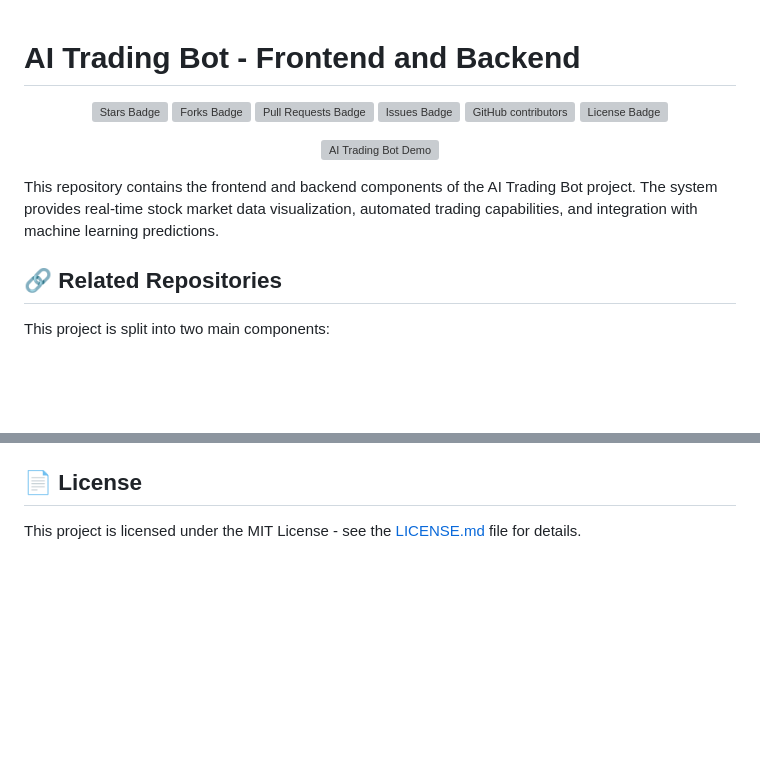
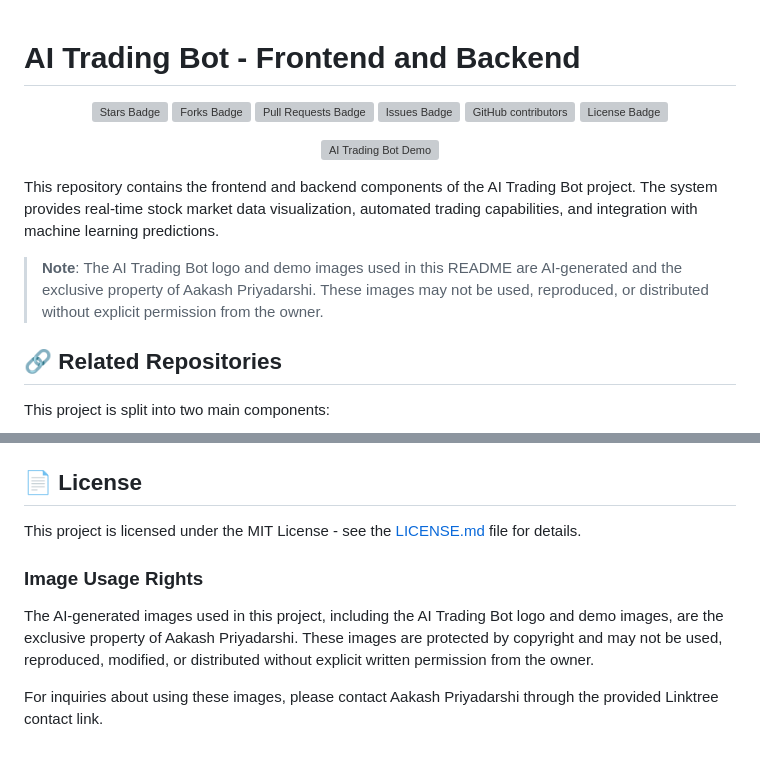
Before and after one commit to aakash-priyadarshi/ai-trading-bot, a Markdown page: README.md, 2 parts joined by grey strips. Drawn GitHub-style; blank space fills up the shorter version; grey boxes are pictures that could not be loaded.

```diff
--- a/README.md
+++ b/README.md
@@ -1,4 +1,5 @@
 # AI Trading Bot - Frontend and Backend
+
 
 <p align="center">
   <a href="https://github.com/aakash-priyadarshi/ai-trading-bot/stargazers"><img src="https://img.shields.io/github/stars/aakash-priyadarshi/ai-trading-bot" alt="Stars Badge"/></a>
@@ -16,6 +15,8 @@
 </p>
 
 This repository contains the frontend and backend components of the AI Trading Bot project. The system provides real-time stock market data visualization, automated trading capabilities, and integration with machine learning predictions.
+
+> **Note**: The AI Trading Bot logo and demo images used in this README are AI-generated and the exclusive property of Aakash Priyadarshi. These images may not be used, reproduced, or distributed without explicit permission from the owner.
 
 ## 🔗 Related Repositories
 
@@ -182,3 +183,9 @@ For any queries or suggestions, feel free to reach out:
 ## 📄 License
 
 This project is licensed under the MIT License - see the [LICENSE.md](LICENSE.md) file for details.
+
+### Image Usage Rights
+
+The AI-generated images used in this project, including the AI Trading Bot logo and demo images, are the exclusive property of Aakash Priyadarshi. These images are protected by copyright and may not be used, reproduced, modified, or distributed without explicit written permission from the owner.
+
+For inquiries about using these images, please contact Aakash Priyadarshi through the provided Linktree contact link.
```
Also changed, not shown: other parts of README.md (+1 -3 lines).
